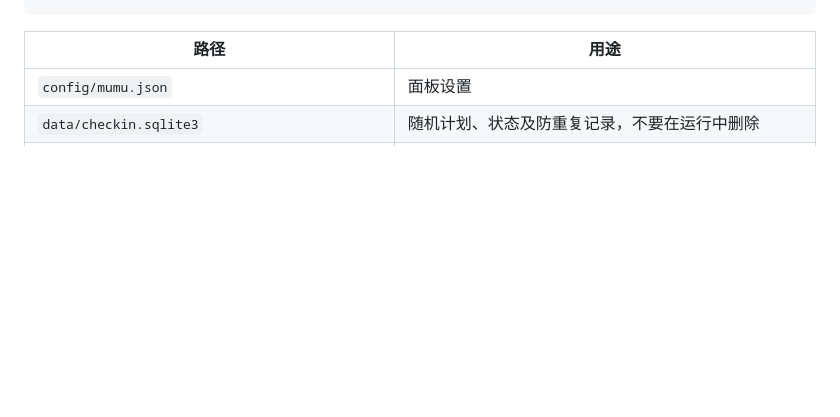
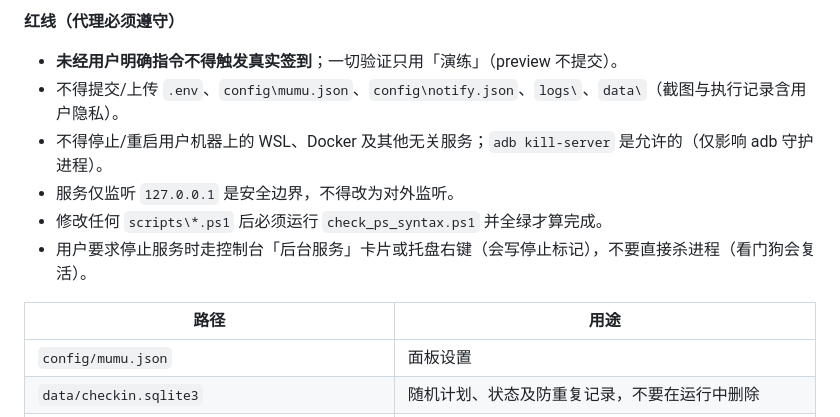
Before and after one commit to zbbzb/AutoCheckin, a Markdown page: README.md, the part around one of its changes. GitHub-like rendering; blank space fills up the shorter version.

```diff
--- a/README.md
+++ b/README.md
@@ -98,3 +148,12 @@ powershell.exe -NoProfile -ExecutionPolicy Bypass -File scripts\check_ps_syntax.
+**红线（代理必须遵守）**
+
+- **未经用户明确指令不得触发真实签到**；一切验证只用「演练」（preview 不提交）。
+- 不得提交/上传 `.env`、`config\mumu.json`、`config\notify.json`、`logs\`、`data\`（截图与执行记录含用户隐私）。
+- 不得停止/重启用户机器上的 WSL、Docker 及其他无关服务；`adb kill-server` 是允许的（仅影响 adb 守护进程）。
+- 服务仅监听 `127.0.0.1` 是安全边界，不得改为对外监听。
+- 修改任何 `scripts\*.ps1` 后必须运行 `check_ps_syntax.ps1` 并全绿才算完成。
+- 用户要求停止服务时走控制台「后台服务」卡片或托盘右键（会写停止标记），不要直接杀进程（看门狗会复活）。
+
 | 路径 | 用途 |
 |---|---|
 | `config/mumu.json` | 面板设置 |
```
Also changed, not shown: other parts of README.md (+50 -0 lines).
